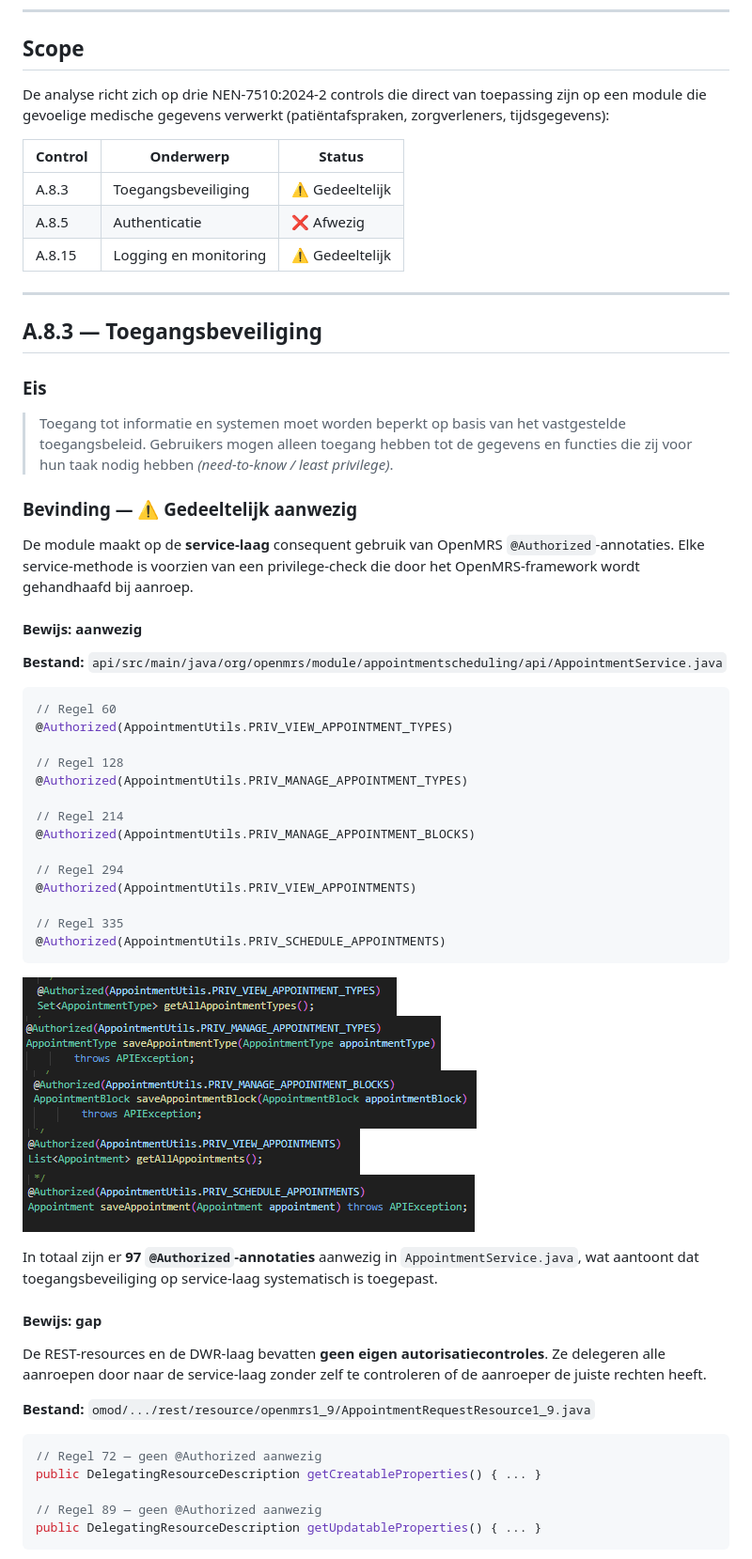
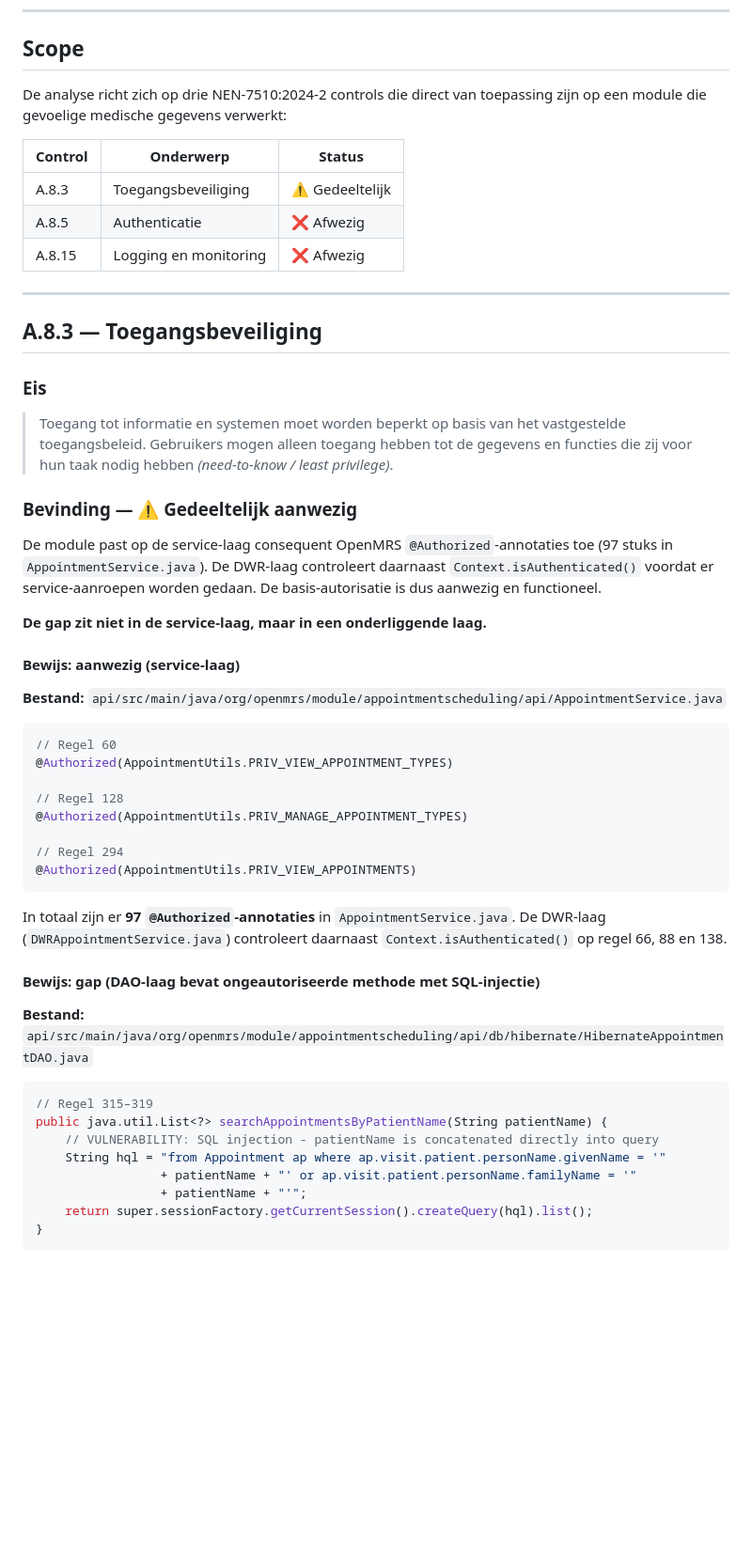
Before and after one commit to ICT2-4AVANS/LU2SecurityPoC, a Markdown page: docs/auditreport/01-gap-analyse.md, the part around one of its changes. Shown at 94% size. Rendered like a GitHub page; blank space fills up the shorter version.

````diff
--- a/docs/auditreport/01-gap-analyse.md
+++ b/docs/auditreport/01-gap-analyse.md
@@ -25,13 +25,13 @@ Het resultaat is een prioriteitenlijst van beveiligingsmaatregelen die nog ontbr
 
 ## Scope
 
-De analyse richt zich op drie NEN-7510:2024-2 controls die direct van toepassing zijn op een module die gevoelige medische gegevens verwerkt (patiëntafspraken, zorgverleners, tijdsgegevens):
+De analyse richt zich op drie NEN-7510:2024-2 controls die direct van toepassing zijn op een module die gevoelige medische gegevens verwerkt:
 
 | Control | Onderwerp | Status |
 |---|---|---|
 | A.8.3 | Toegangsbeveiliging | ⚠️ Gedeeltelijk |
 | A.8.5 | Authenticatie | ❌ Afwezig |
-| A.8.15 | Logging en monitoring | ⚠️ Gedeeltelijk |
+| A.8.15 | Logging en monitoring | ❌ Afwezig |
 
 ---
 
@@ -43,9 +43,11 @@ De analyse richt zich op drie NEN-7510:2024-2 controls die direct van toepassing
 
 ### Bevinding — ⚠️ Gedeeltelijk aanwezig
 
-De module maakt op de **service-laag** consequent gebruik van OpenMRS `@Authorized`-annotaties. Elke service-methode is voorzien van een privilege-check die door het OpenMRS-framework wordt gehandhaafd bij aanroep.
+De module past op de service-laag consequent OpenMRS `@Authorized`-annotaties toe (97 stuks in `AppointmentService.java`). De DWR-laag controleert daarnaast `Context.isAuthenticated()` voordat er service-aanroepen worden gedaan. De basis-autorisatie is dus aanwezig en functioneel.
 
-#### Bewijs: aanwezig
+**De gap zit niet in de service-laag, maar in een onderliggende laag.**
+
+#### Bewijs: aanwezig (service-laag)
 
 **Bestand:** `api/src/main/java/org/openmrs/module/appointmentscheduling/api/AppointmentService.java`
 
@@ -56,35 +58,24 @@ De module maakt op de **service-laag** consequent gebruik van OpenMRS `@Authoriz
 // Regel 128
 @Authorized(AppointmentUtils.PRIV_MANAGE_APPOINTMENT_TYPES)
 
-// Regel 214
-@Authorized(AppointmentUtils.PRIV_MANAGE_APPOINTMENT_BLOCKS)
-
 // Regel 294
 @Authorized(AppointmentUtils.PRIV_VIEW_APPOINTMENTS)
-
-// Regel 335
-@Authorized(AppointmentUtils.PRIV_SCHEDULE_APPOINTMENTS)
 ```
 
-![AppointmentService @Authorized annotaties](img/image.png)
-![PRIV_MANAGE_APPOINTMENT_TYPES](img/image-1.png)
-![PRIV_MANAGE_APPOINTMENT_BLOCKS](img/image-2.png)
-![PRIV_VIEW_APPOINTMENTS](img/image-3.png)
-![PRIV_SCHEDULE_APPOINTMENTS](img/image-4.png)
+In totaal zijn er **97 `@Authorized`-annotaties** in `AppointmentService.java`. De DWR-laag (`DWRAppointmentService.java`) controleert daarnaast `Context.isAuthenticated()` op regel 66, 88 en 138.
 
-In totaal zijn er **97 `@Authorized`-annotaties** aanwezig in `AppointmentService.java`, wat aantoont dat toegangsbeveiliging op service-laag systematisch is toegepast.
+#### Bewijs: gap (DAO-laag bevat ongeautoriseerde methode met SQL-injectie)
 
-#### Bewijs: gap
-
-De REST-resources en de DWR-laag bevatten **geen eigen autorisatiecontroles**. Ze delegeren alle aanroepen door naar de service-laag zonder zelf te controleren of de aanroeper de juiste rechten heeft.
-
-**Bestand:** `omod/.../rest/resource/openmrs1_9/AppointmentRequestResource1_9.java`
+**Bestand:** `api/src/main/java/org/openmrs/module/appointmentscheduling/api/db/hibernate/HibernateAppointmentDAO.java`
 
 ```java
-// Regel 72 — geen @Authorized aanwezig
-public DelegatingResourceDescription getCreatableProperties() { ... }
-
-// Regel 89 — geen @Authorized aanwezig
-public DelegatingResourceDescription getUpdatableProperties() { ... }
+// Regel 315–319
+public java.util.List<?> searchAppointmentsByPatientName(String patientName) {
+    // VULNERABILITY: SQL injection - patientName is concatenated directly into query
+    String hql = "from Appointment ap where ap.visit.patient.personName.givenName = '"
+                 + patientName + "' or ap.visit.patient.personName.familyName = '"
+                 + patientName + "'";
+    return super.sessionFactory.getCurrentSession().createQuery(hql).list();
+}
 ```
 
````
Also changed, not shown: other parts of docs/auditreport/01-gap-analyse.md (+92 -61 lines).
